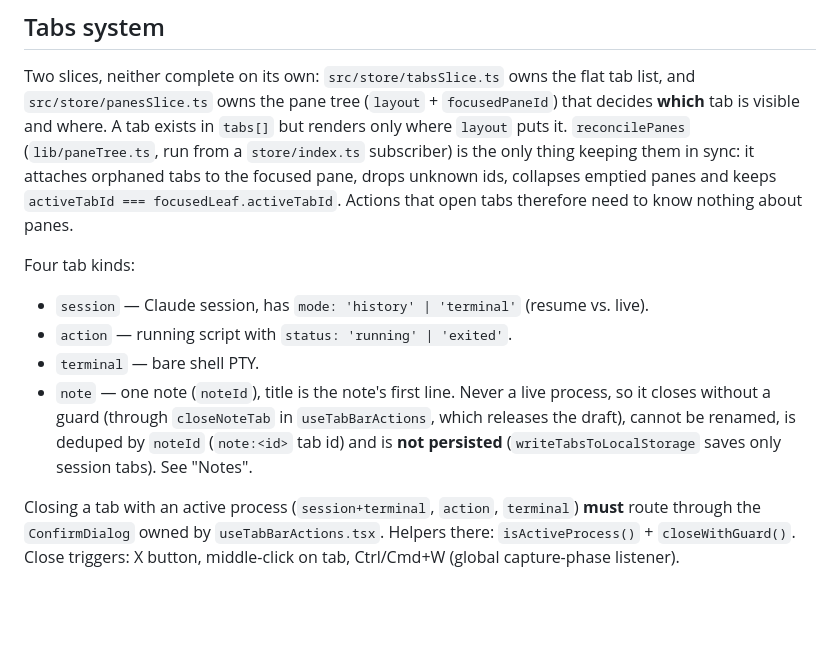
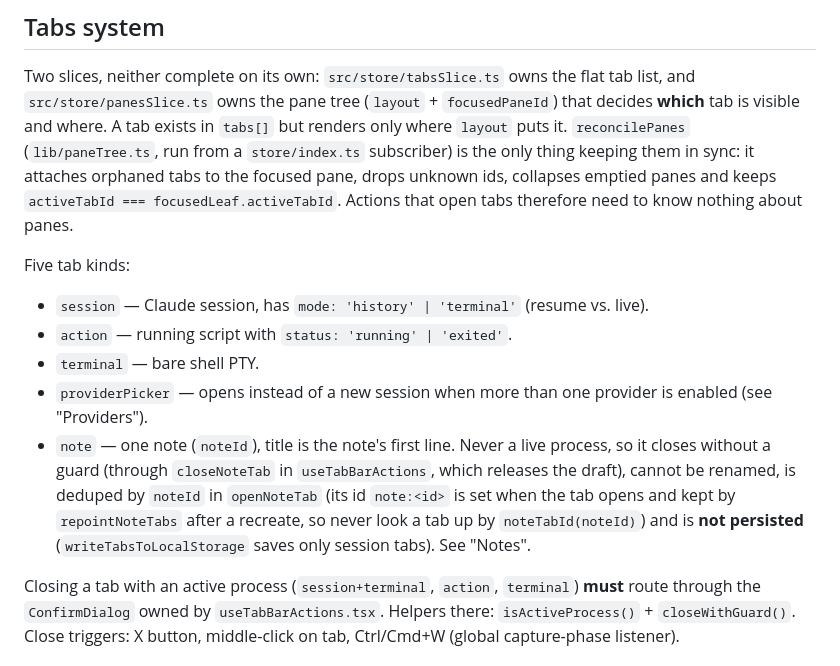
Before and after one commit to cyberstudio-software-house/abeon-code, a Markdown page: DesktopApp/CLAUDE.md, the part around one of its changes. Drawn GitHub-style; blank space fills up the shorter version.

```diff
--- a/DesktopApp/CLAUDE.md
+++ b/DesktopApp/CLAUDE.md
@@ -68,11 +68,12 @@ keeping them in sync: it attaches orphaned tabs to the focused pane, drops unkno
 emptied panes and keeps `activeTabId === focusedLeaf.activeTabId`. Actions that open tabs therefore
 need to know nothing about panes.
 
-Four tab kinds:
+Five tab kinds:
 - `session` — Claude session, has `mode: 'history' | 'terminal'` (resume vs. live).
 - `action` — running script with `status: 'running' | 'exited'`.
 - `terminal` — bare shell PTY.
-- `note` — one note (`noteId`), title is the note's first line. Never a live process, so it closes without a guard (through `closeNoteTab` in `useTabBarActions`, which releases the draft), cannot be renamed, is deduped by `noteId` (`note:<id>` tab id) and is **not persisted** (`writeTabsToLocalStorage` saves only session tabs). See "Notes".
+- `providerPicker` — opens instead of a new session when more than one provider is enabled (see "Providers").
+- `note` — one note (`noteId`), title is the note's first line. Never a live process, so it closes without a guard (through `closeNoteTab` in `useTabBarActions`, which releases the draft), cannot be renamed, is deduped by `noteId` in `openNoteTab` (its id `note:<id>` is set when the tab opens and kept by `repointNoteTabs` after a recreate, so never look a tab up by `noteTabId(noteId)`) and is **not persisted** (`writeTabsToLocalStorage` saves only session tabs). See "Notes".
 
 Closing a tab with an active process (`session+terminal`, `action`, `terminal`) **must** route through
 the `ConfirmDialog` owned by `useTabBarActions.tsx`. Helpers there: `isActiveProcess()` +
```
Also changed, not shown: other parts of DesktopApp/CLAUDE.md (+24 -11 lines).
